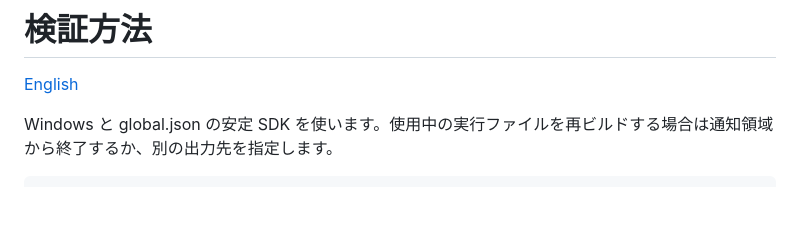
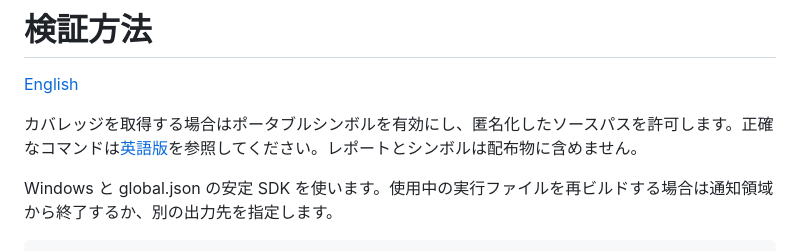
Before and after one commit to LastResolution/ReStart, a Markdown page: docs/ja/testing.md, the part around the change. Drawn GitHub-style; blank space fills up the shorter version.

```diff
--- a/docs/ja/testing.md
+++ b/docs/ja/testing.md
@@ -1,6 +1,8 @@
 # 検証方法
 
 [English](../testing.md)
+
+カバレッジを取得する場合はポータブルシンボルを有効にし、匿名化したソースパスを許可します。正確なコマンドは[英語版](../testing.md)を参照してください。レポートとシンボルは配布物に含めません。
 
 Windows と global.json の安定 SDK を使います。使用中の実行ファイルを再ビルドする場合は通知領域から終了するか、別の出力先を指定します。
 
```
Also changed, not shown: docs/testing.md (+6 -0 lines).
